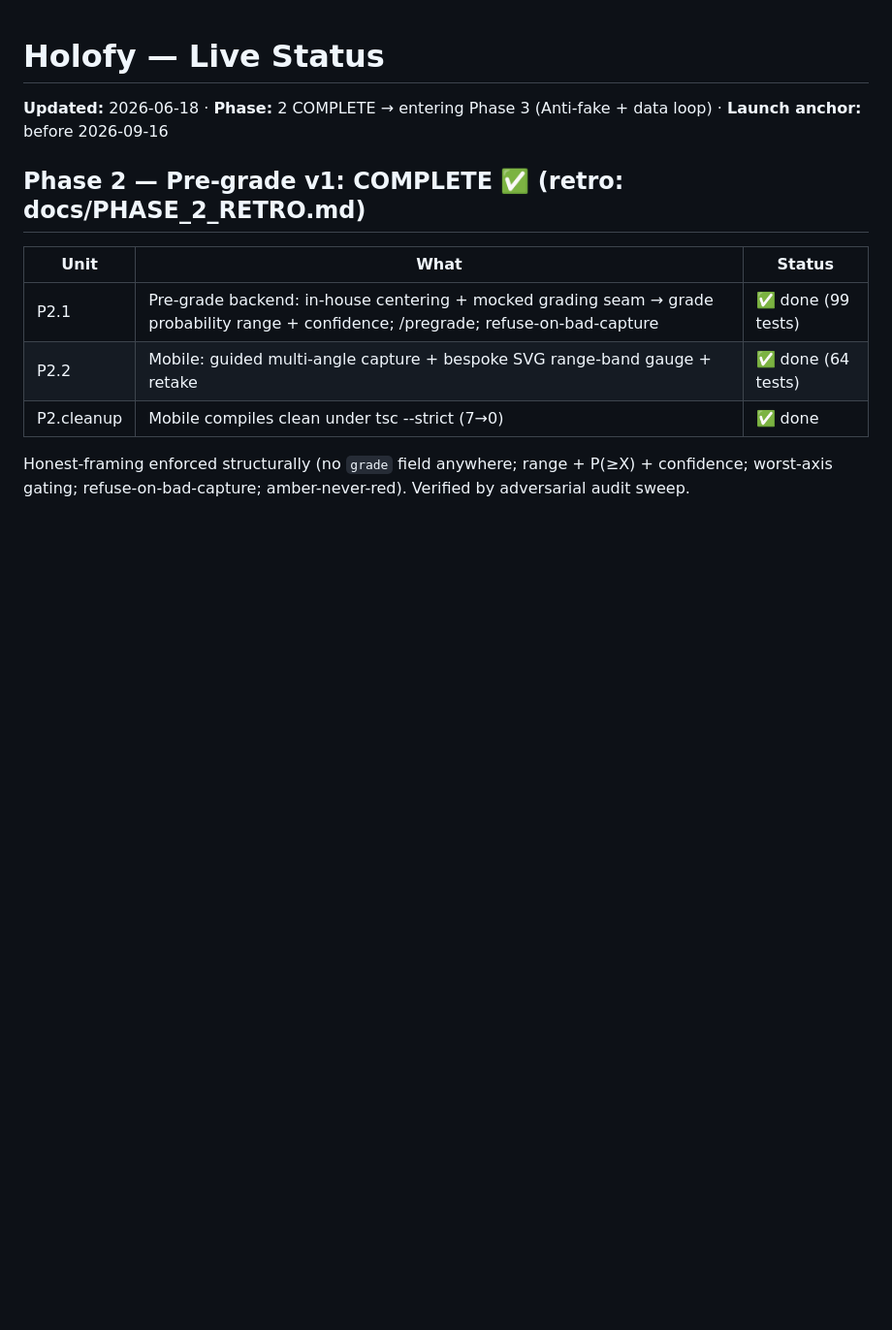
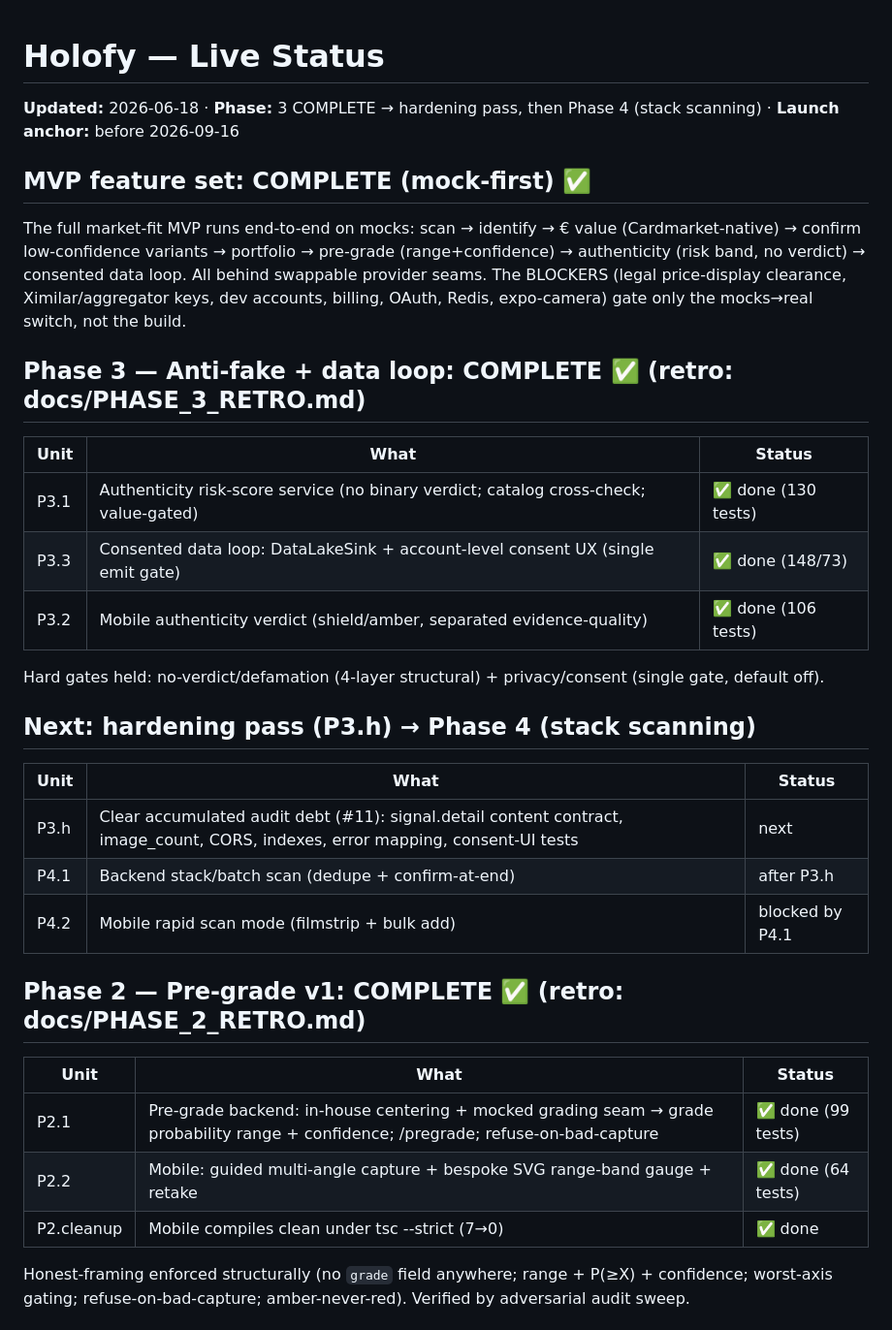
Before and after one commit to borgg-dev/holofy, a Markdown page: STATUS.md, the part around the change. Shown at 97% size. Drawn GitHub-style; blank space fills up the shorter version.

```diff
--- a/STATUS.md
+++ b/STATUS.md
@@ -1,6 +1,25 @@
 # Holofy — Live Status
 
-**Updated:** 2026-06-18 · **Phase:** 2 COMPLETE → entering Phase 3 (Anti-fake + data loop) · **Launch anchor:** before 2026-09-16
+**Updated:** 2026-06-18 · **Phase:** 3 COMPLETE → hardening pass, then Phase 4 (stack scanning) · **Launch anchor:** before 2026-09-16
+
+## MVP feature set: COMPLETE (mock-first) ✅
+The full market-fit MVP runs end-to-end on mocks: scan → identify → € value (Cardmarket-native) → confirm low-confidence variants → portfolio → pre-grade (range+confidence) → authenticity (risk band, no verdict) → consented data loop. All behind swappable provider seams. The BLOCKERS (legal price-display clearance, Ximilar/aggregator keys, dev accounts, billing, OAuth, Redis, expo-camera) gate only the mocks→real switch, not the build.
+
+## Phase 3 — Anti-fake + data loop: COMPLETE ✅ (retro: docs/PHASE_3_RETRO.md)
+| Unit | What | Status |
+|------|------|--------|
+| P3.1 | Authenticity risk-score service (no binary verdict; catalog cross-check; value-gated) | ✅ done (130 tests) |
+| P3.3 | Consented data loop: DataLakeSink + account-level consent UX (single emit gate) | ✅ done (148/73) |
+| P3.2 | Mobile authenticity verdict (shield/amber, separated evidence-quality) | ✅ done (106 tests) |
+
+Hard gates held: no-verdict/defamation (4-layer structural) + privacy/consent (single gate, default off).
+
+## Next: hardening pass (P3.h) → Phase 4 (stack scanning)
+| Unit | What | Status |
+|------|------|--------|
+| P3.h | Clear accumulated audit debt (#11): signal.detail content contract, image_count, CORS, indexes, error mapping, consent-UI tests | next |
+| P4.1 | Backend stack/batch scan (dedupe + confirm-at-end) | after P3.h |
+| P4.2 | Mobile rapid scan mode (filmstrip + bulk add) | blocked by P4.1 |
 
 ## Phase 2 — Pre-grade v1: COMPLETE ✅ (retro: docs/PHASE_2_RETRO.md)
 | Unit | What | Status |
```
Also changed, not shown: docs/PHASE_3_RETRO.md (added, +28 -0 lines).
